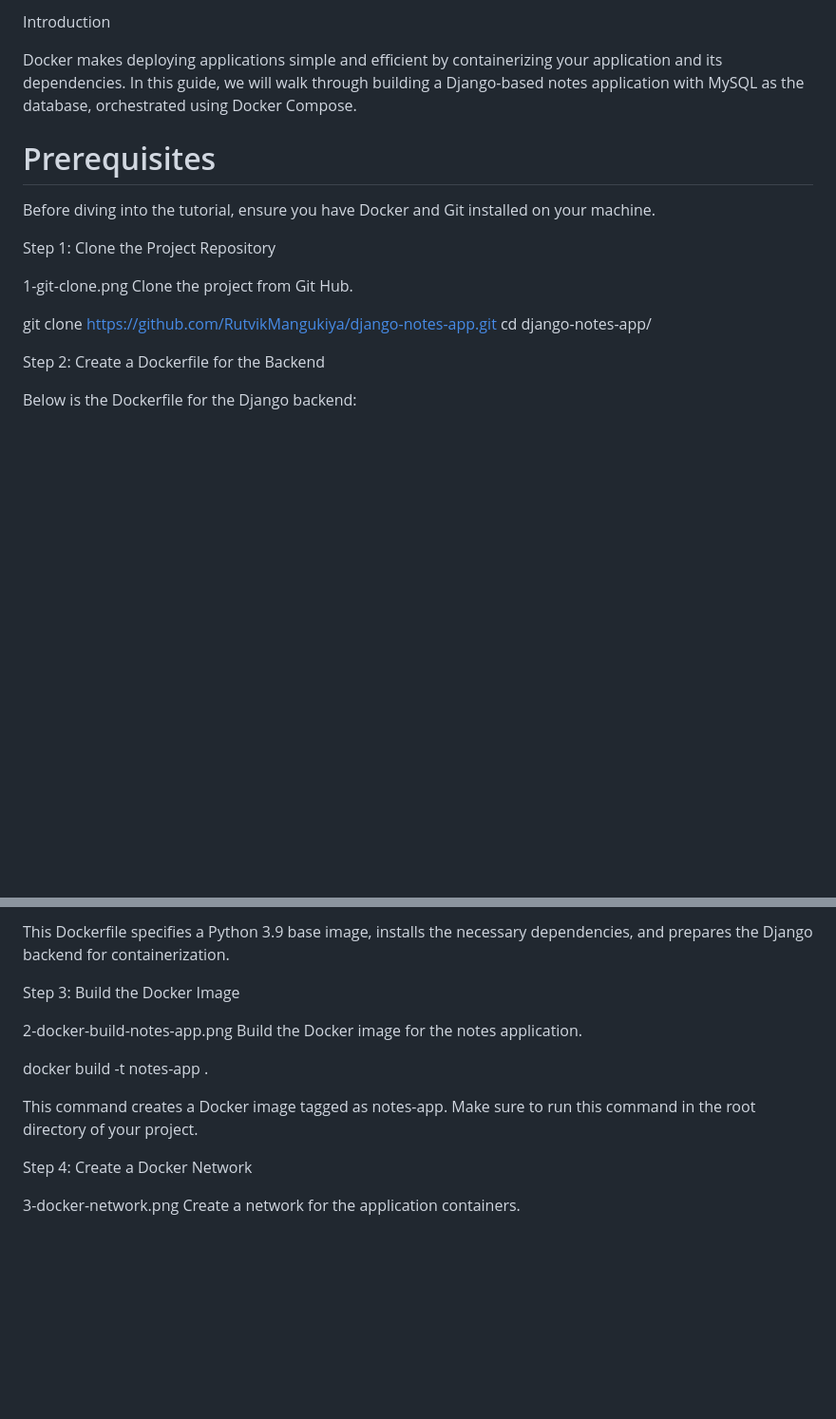
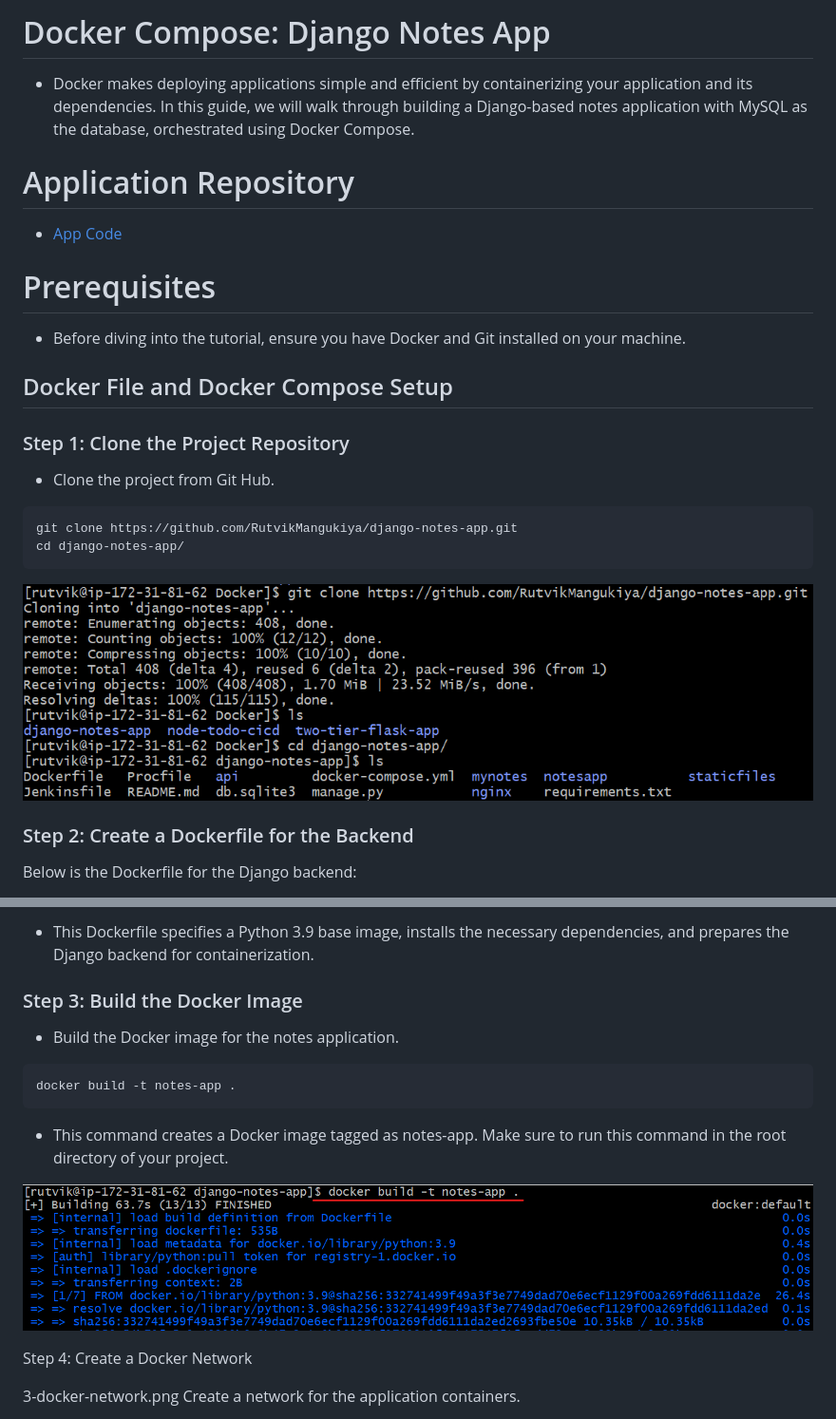
Before and after one commit to RutvikMangukiya/Docker-Projects, a Markdown page: django-nginx-mysql-docker/README.md, 2 parts joined by grey strips. Shown: that part at 95% size. Rendered like a GitHub page; blank space fills up the shorter version.

````diff
--- a/django-nginx-mysql-docker/README.md
+++ b/django-nginx-mysql-docker/README.md
@@ -1,19 +1,28 @@
-Introduction
+# Docker Compose: Django Notes App
 
-Docker makes deploying applications simple and efficient by containerizing your application and its dependencies. In this guide, we will walk through building a Django-based notes application with MySQL as the database, orchestrated using Docker Compose.
+- Docker makes deploying applications simple and efficient by containerizing your application and its dependencies. In this guide, we will walk through building a Django-based notes application with MySQL as the database, orchestrated using Docker Compose.
+
+# Application Repository
+
+- [App Code](https://github.com/RutvikMangukiya/django-notes-app)
 
 # Prerequisites
 
-Before diving into the tutorial, ensure you have Docker and Git installed on your machine.
+- Before diving into the tutorial, ensure you have Docker and Git installed on your machine.
 
-Step 1: Clone the Project Repository
+## Docker File and Docker Compose Setup
+### Step 1: Clone the Project Repository
 
-1-git-clone.png Clone the project from Git Hub.
+- Clone the project from Git Hub.
 
+```bash
 git clone https://github.com/RutvikMangukiya/django-notes-app.git
 cd django-notes-app/
+```
 
-Step 2: Create a Dockerfile for the Backend
+![gitclone](https://github.com/RutvikMangukiya/Docker-Projects/blob/master/django-nginx-mysql-docker/image/1-git-clone.png)
+
+### Step 2: Create a Dockerfile for the Backend
 
 Below is the Dockerfile for the Django backend:
 
@@ -20,13 +30,16 @@ Below is the Dockerfile for the Django backend:
 
-This Dockerfile specifies a Python 3.9 base image, installs the necessary dependencies, and prepares the Django backend for containerization.
+- This Dockerfile specifies a Python 3.9 base image, installs the necessary dependencies, and prepares the Django backend for containerization.
 
-Step 3: Build the Docker Image
+### Step 3: Build the Docker Image
 
-2-docker-build-notes-app.png Build the Docker image for the notes application.
+- Build the Docker image for the notes application.
 
+```bash
 docker build -t notes-app .
+```
+- This command creates a Docker image tagged as notes-app. Make sure to run this command in the root directory of your project.
 
-This command creates a Docker image tagged as notes-app. Make sure to run this command in the root directory of your project.
+![dockerbuild](https://github.com/RutvikMangukiya/Docker-Projects/blob/master/django-nginx-mysql-docker/image/2-docker-build-notes-app.png)
 
 Step 4: Create a Docker Network
 
````
Also changed, not shown: other parts of django-nginx-mysql-docker/README.md (+1 -0 lines).
